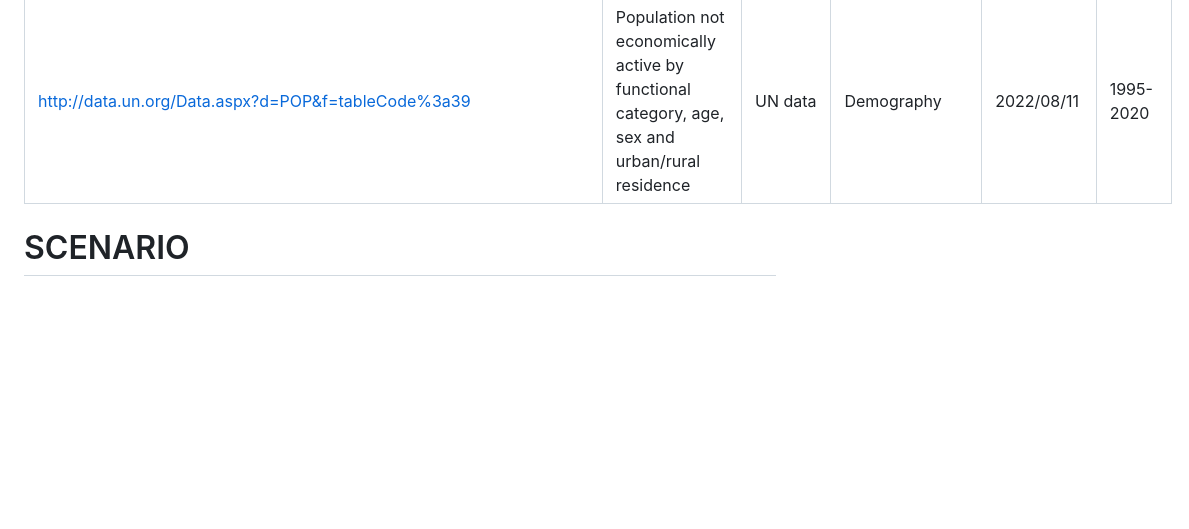
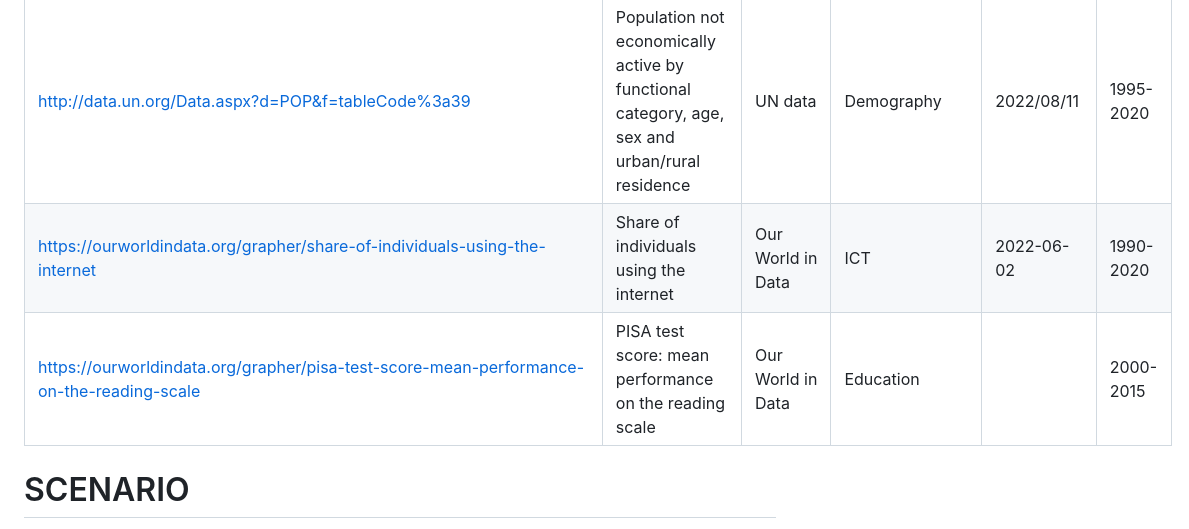
Before and after one commit to ahsanv101/OpenAccess, a Markdown page: README.md, the part around the change. Rendered like a GitHub page; blank space fills up the shorter version.

```diff
--- a/README.md
+++ b/README.md
@@ -21,6 +21,8 @@ https://ec.europa.eu/eurostat/databrowser/view/tps00203/default/table?lang=en|To
 https://ec.europa.eu/eurostat/databrowser/view/tps00001/default/table?lang=en|Population on 1st January|Eurostat|Demography|01/12/2022|2011-2022
 http://data.un.org/Data.aspx?d=POP&f=tableCode%3a31|Population by literacy, age, sex and urban/rural residence|UN data|Education|2022/08/11|1995-2020
 http://data.un.org/Data.aspx?d=POP&f=tableCode%3a39|Population not economically active by functional category, age, sex and urban/rural residence|UN data|Demography|2022/08/11|1995-2020
+https://ourworldindata.org/grapher/share-of-individuals-using-the-internet|Share of individuals using the internet|Our World in Data|ICT|2022-06-02|1990-2020
+https://ourworldindata.org/grapher/pisa-test-score-mean-performance-on-the-reading-scale|PISA test score: mean performance on the reading scale|Our World in Data|Education|<br>|2000-2015
 
 # SCENARIO
 
```
